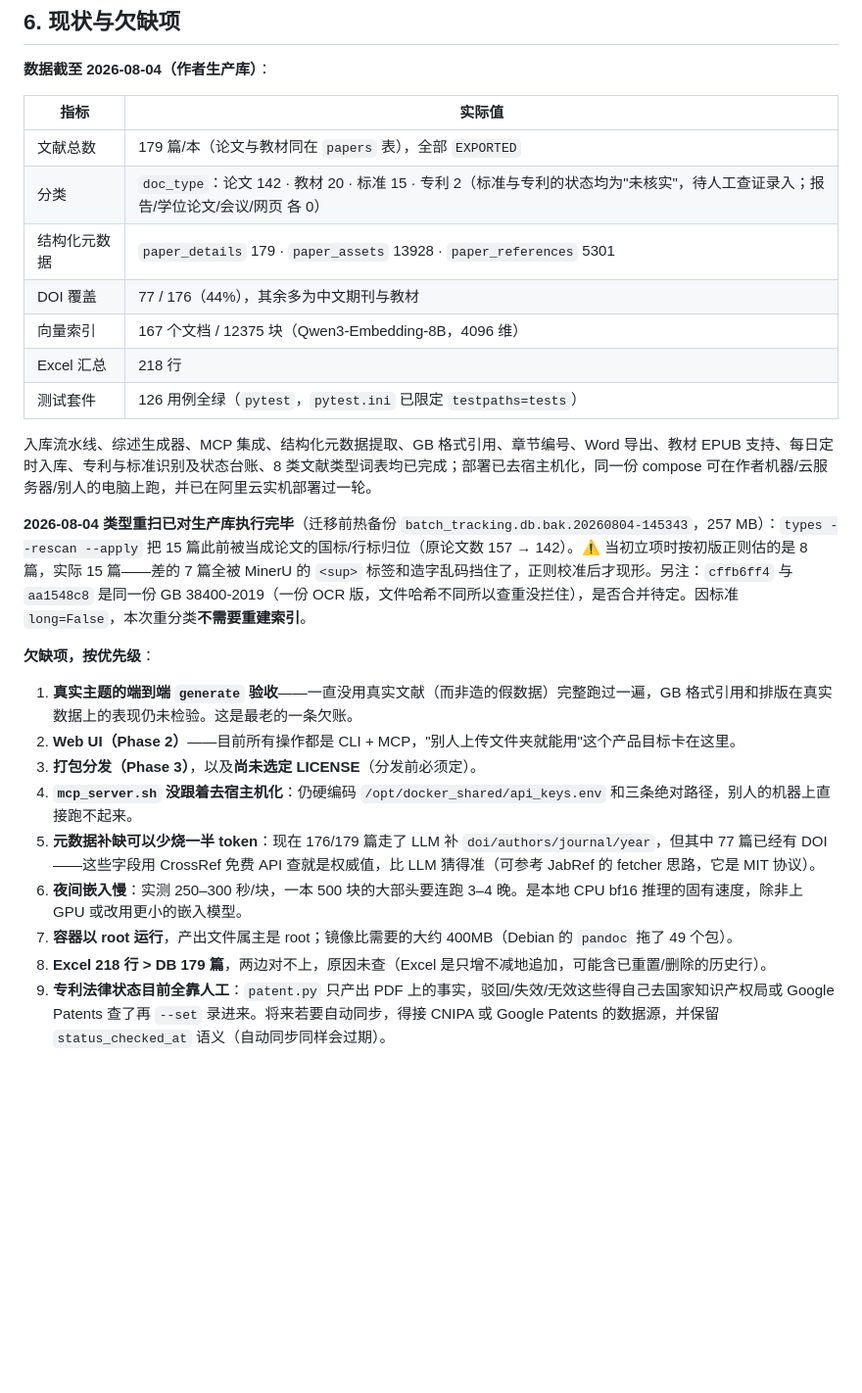
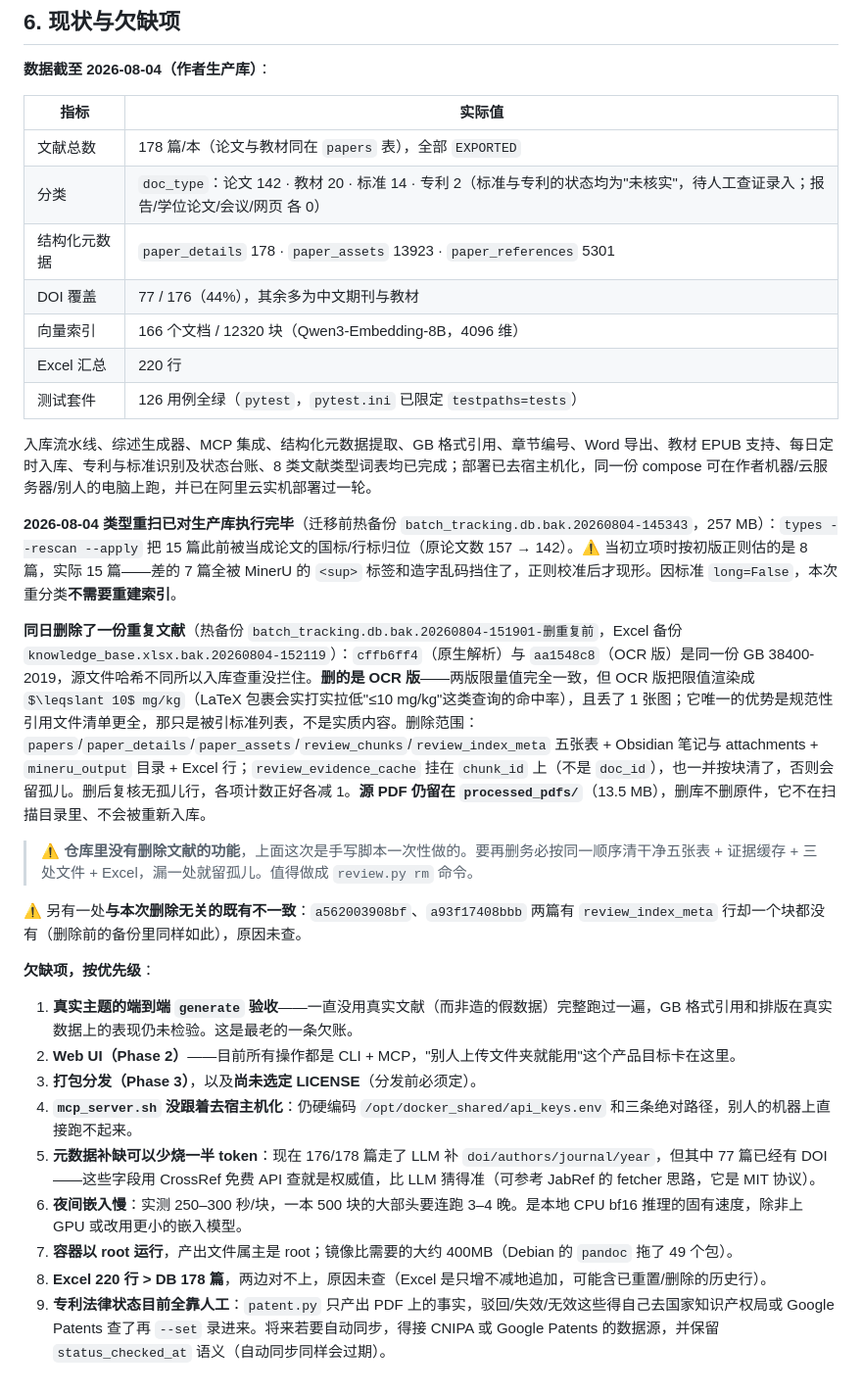
Before and after one commit to JoelDu/literature-workflow, a Markdown page: handoff.md, the part around the change. Shown at 98% size. Rendered like a GitHub page; blank space fills up the shorter version.

Commit message:
删除重复入库的 GB 38400-2019（保留原生解析版，删 OCR 版）
同一份国标被扫了两遍：cffb6ff4 是 PDF 原生文本层解析，aa1548c8 是
同一文件的 OCR 版。两版限量表数值一致，但 OCR 版把「≤10 mg/kg」印成
$\leqslant 10$ mg/kg，LaTeX 包裹会实打实拖垮"限量 ≤ 多少"这类向量检索，
且少提取 1 张图；它唯一的优势是规范性引用文件列得更全，而那只是一串
被引标准号，不值钱。故删 OCR 版。

清理范围：papers / paper_details / paper_assets / paper_references /
review_chunks / review_index_meta 六张表，review_evidence_cache 先按
chunk_id 解析（0 行）再删块，Obsidian 笔记 + 附件目录 + mineru_output
目录，Excel 第 85 行。删前已确认无反向链接、无综述引用，并留了
DB 与 Excel 热备份。源 PDF 保留在 processed_pdfs/（非扫描目录，不会重进）。

文档同步：178 篇（论文 142 · 教材 20 · 标准 14 · 专利 2）、向量索引
166 文档 / 12320 块、assets 13923、Excel 220 行。

⚠️ 仓库里没有删除文献的命令，这次是手写脚本一次性做的，六张表 + 证据
缓存 + 三处文件 + Excel 漏一处就留孤儿——已在 handoff.md 记下，值得做成
review.py rm。

Co-Authored-By: Claude Opus 5 <noreply@anthropic.com>

```diff
--- a/handoff.md
+++ b/handoff.md
@@ -267,17 +267,23 @@ claude mcp add --scope user literature-review /path/to/literature_analyzer/mcp_s
 
 | 指标 | 实际值 |
 |---|---|
-| 文献总数 | 179 篇/本（论文与教材同在 `papers` 表），全部 `EXPORTED` |
-| 分类 | `doc_type`：论文 142 · 教材 20 · 标准 15 · 专利 2（标准与专利的状态均为"未核实"，待人工查证录入；报告/学位论文/会议/网页 各 0） |
-| 结构化元数据 | `paper_details` 179 · `paper_assets` 13928 · `paper_references` 5301 |
+| 文献总数 | 178 篇/本（论文与教材同在 `papers` 表），全部 `EXPORTED` |
+| 分类 | `doc_type`：论文 142 · 教材 20 · 标准 14 · 专利 2（标准与专利的状态均为"未核实"，待人工查证录入；报告/学位论文/会议/网页 各 0） |
+| 结构化元数据 | `paper_details` 178 · `paper_assets` 13923 · `paper_references` 5301 |
 | DOI 覆盖 | 77 / 176（44%），其余多为中文期刊与教材 |
-| 向量索引 | 167 个文档 / 12375 块（Qwen3-Embedding-8B，4096 维） |
-| Excel 汇总 | 218 行 |
+| 向量索引 | 166 个文档 / 12320 块（Qwen3-Embedding-8B，4096 维） |
+| Excel 汇总 | 220 行 |
 | 测试套件 | 126 用例全绿（`pytest`，`pytest.ini` 已限定 `testpaths=tests`） |
 
 入库流水线、综述生成器、MCP 集成、结构化元数据提取、GB 格式引用、章节编号、Word 导出、教材 EPUB 支持、每日定时入库、专利与标准识别及状态台账、8 类文献类型词表均已完成；部署已去宿主机化，同一份 compose 可在作者机器/云服务器/别人的电脑上跑，并已在阿里云实机部署过一轮。
 
-**2026-08-04 类型重扫已对生产库执行完毕**（迁移前热备份 `batch_tracking.db.bak.20260804-145343`，257 MB）：`types --rescan --apply` 把 15 篇此前被当成论文的国标/行标归位（原论文数 157 → 142）。⚠️ 当初立项时按初版正则估的是 8 篇，实际 15 篇——差的 7 篇全被 MinerU 的 `<sup>` 标签和造字乱码挡住了，正则校准后才现形。另注：`cffb6ff4` 与 `aa1548c8` 是同一份 GB 38400-2019（一份 OCR 版，文件哈希不同所以查重没拦住），是否合并待定。因标准 `long=False`，本次重分类**不需要重建索引**。
+**2026-08-04 类型重扫已对生产库执行完毕**（迁移前热备份 `batch_tracking.db.bak.20260804-145343`，257 MB）：`types --rescan --apply` 把 15 篇此前被当成论文的国标/行标归位（原论文数 157 → 142）。⚠️ 当初立项时按初版正则估的是 8 篇，实际 15 篇——差的 7 篇全被 MinerU 的 `<sup>` 标签和造字乱码挡住了，正则校准后才现形。因标准 `long=False`，本次重分类**不需要重建索引**。
+
+**同日删除了一份重复文献**（热备份 `batch_tracking.db.bak.20260804-151901-删重复前`，Excel 备份 `knowledge_base.xlsx.bak.20260804-152119`）：`cffb6ff4`（原生解析）与 `aa1548c8`（OCR 版）是同一份 GB 38400-2019，源文件哈希不同所以入库查重没拦住。**删的是 OCR 版**——两版限量值完全一致，但 OCR 版把限值渲染成 `$\leqslant 10$ mg/kg`（LaTeX 包裹会实打实拉低"≤10 mg/kg"这类查询的命中率），且丢了 1 张图；它唯一的优势是规范性引用文件清单更全，那只是被引标准列表，不是实质内容。删除范围：`papers`/`paper_details`/`paper_assets`/`review_chunks`/`review_index_meta` 五张表 + Obsidian 笔记与 attachments + `mineru_output` 目录 + Excel 行；`review_evidence_cache` 挂在 `chunk_id` 上（不是 `doc_id`），也一并按块清了，否则会留孤儿。删后复核无孤儿行，各项计数正好各减 1。**源 PDF 仍留在 `processed_pdfs/`**（13.5 MB），删库不删原件，它不在扫描目录里、不会被重新入库。
+
+> ⚠️ **仓库里没有删除文献的功能**，上面这次是手写脚本一次性做的。要再删务必按同一顺序清干净五张表 + 证据缓存 + 三处文件 + Excel，漏一处就留孤儿。值得做成 `review.py rm` 命令。
+
+⚠️ 另有一处**与本次删除无关的既有不一致**：`a562003908bf`、`a93f17408bbb` 两篇有 `review_index_meta` 行却一个块都没有（删除前的备份里同样如此），原因未查。
 
 **欠缺项，按优先级**：
 
@@ -285,8 +291,8 @@ claude mcp add --scope user literature-review /path/to/literature_analyzer/mcp_s
 2. **Web UI（Phase 2）**——目前所有操作都是 CLI + MCP，"别人上传文件夹就能用"这个产品目标卡在这里。
 3. **打包分发（Phase 3）**，以及**尚未选定 LICENSE**（分发前必须定）。
 4. **`mcp_server.sh` 没跟着去宿主机化**：仍硬编码 `/opt/docker_shared/api_keys.env` 和三条绝对路径，别人的机器上直接跑不起来。
-5. **元数据补缺可以少烧一半 token**：现在 176/179 篇走了 LLM 补 `doi/authors/journal/year`，但其中 77 篇已经有 DOI——这些字段用 CrossRef 免费 API 查就是权威值，比 LLM 猜得准（可参考 JabRef 的 fetcher 思路，它是 MIT 协议）。
+5. **元数据补缺可以少烧一半 token**：现在 176/178 篇走了 LLM 补 `doi/authors/journal/year`，但其中 77 篇已经有 DOI——这些字段用 CrossRef 免费 API 查就是权威值，比 LLM 猜得准（可参考 JabRef 的 fetcher 思路，它是 MIT 协议）。
 6. **夜间嵌入慢**：实测 250–300 秒/块，一本 500 块的大部头要连跑 3–4 晚。是本地 CPU bf16 推理的固有速度，除非上 GPU 或改用更小的嵌入模型。
 7. **容器以 root 运行**，产出文件属主是 root；镜像比需要的大约 400MB（Debian 的 `pandoc` 拖了 49 个包）。
-8. **Excel 218 行 > DB 179 篇**，两边对不上，原因未查（Excel 是只增不减地追加，可能含已重置/删除的历史行）。
+8. **Excel 220 行 > DB 178 篇**，两边对不上，原因未查（Excel 是只增不减地追加，可能含已重置/删除的历史行）。
 9. **专利法律状态目前全靠人工**：`patent.py` 只产出 PDF 上的事实，驳回/失效/无效这些得自己去国家知识产权局或 Google Patents 查了再 `--set` 录进来。将来若要自动同步，得接 CNIPA 或 Google Patents 的数据源，并保留 `status_checked_at` 语义（自动同步同样会过期）。
```
Also changed, not shown: PROJECT_OVERVIEW.md (+3 -3 lines).
